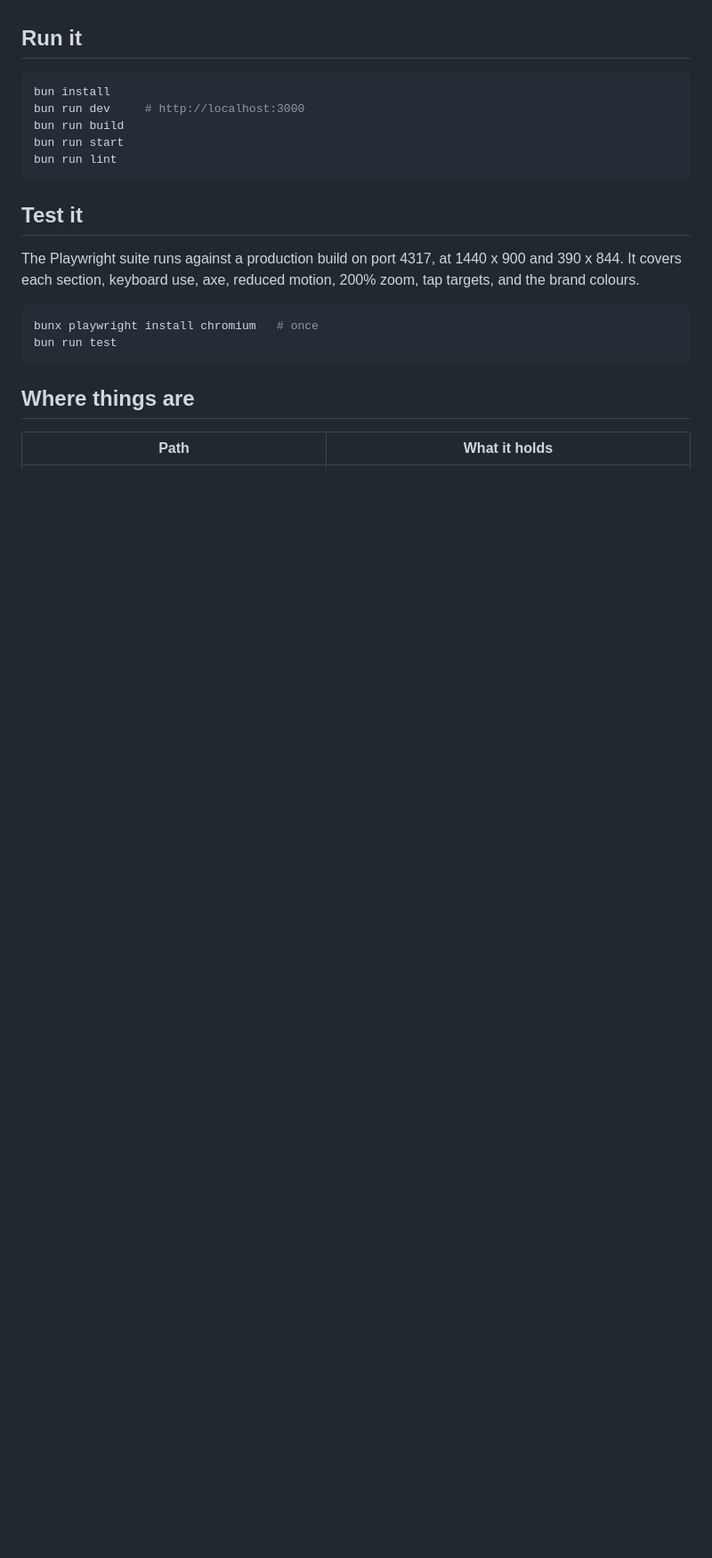
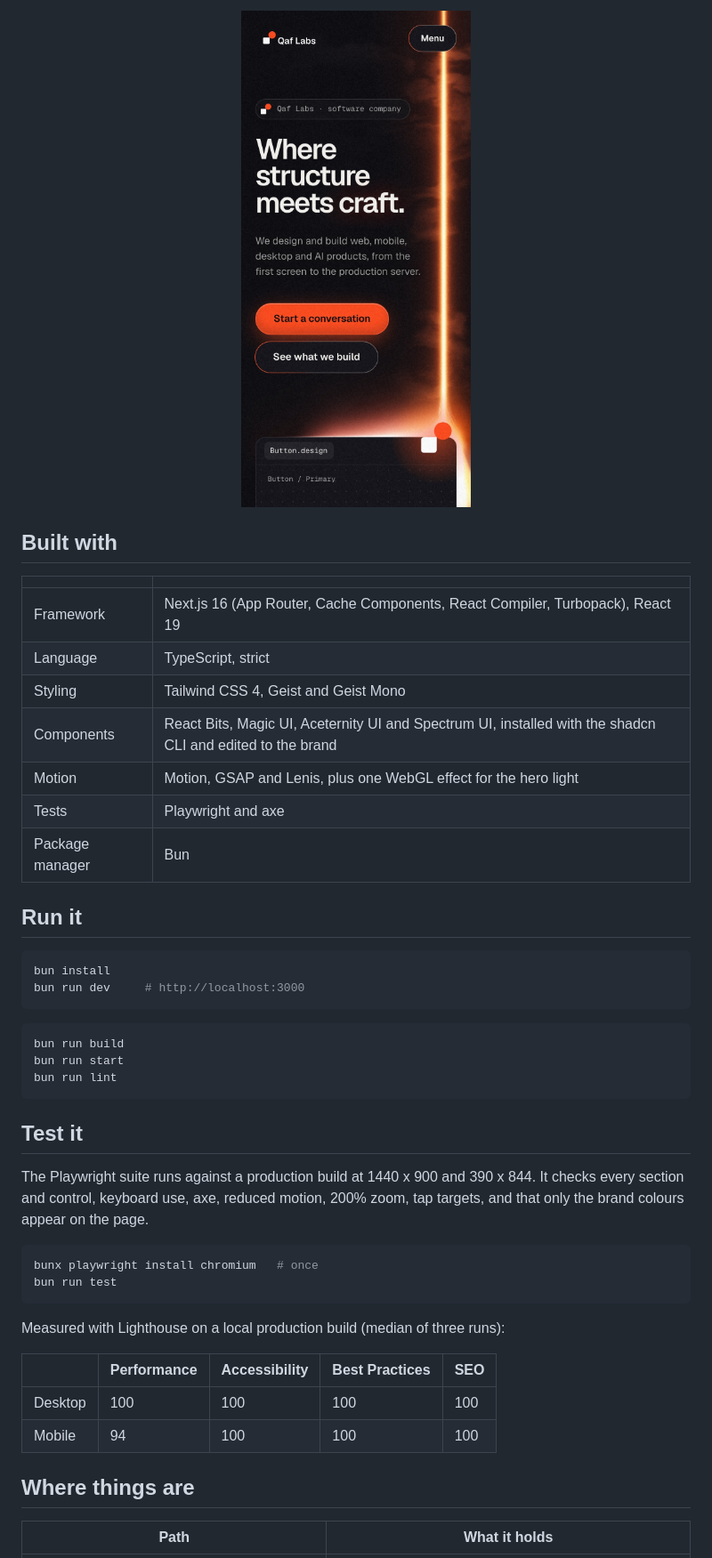
Before and after one commit to qaflabs/qaflabs.net, a Markdown page: README.md, the part around one of its changes. Shown at 89% size. GitHub-like rendering; pictures changed too: docs/readme/hero-mobile.jpg (added); blank space fills up the shorter version.

````diff
--- a/README.md
+++ b/README.md
@@ -14,9 +40,27 @@ The marketing site for Qaf Labs, a software company that designs and builds web,
+<p align="center">
+  <img src="docs/readme/hero-mobile.jpg" alt="The same hero on a phone, with the beam to the right of the text." width="280">
+</p>
+
+## Built with
+
+| | |
+| --- | --- |
+| Framework | Next.js 16 (App Router, Cache Components, React Compiler, Turbopack), React 19 |
+| Language | TypeScript, strict |
+| Styling | Tailwind CSS 4, Geist and Geist Mono |
+| Components | React Bits, Magic UI, Aceternity UI and Spectrum UI, installed with the shadcn CLI and edited to the brand |
+| Motion | Motion, GSAP and Lenis, plus one WebGL effect for the hero light |
+| Tests | Playwright and axe |
+| Package manager | Bun |
 
 ## Run it
 
 ```bash
 bun install
 bun run dev     # http://localhost:3000
+```
+
+```bash
 bun run build
 bun run start
 bun run lint
@@ -24,13 +68,20 @@ bun run lint
 
 ## Test it
 
-The Playwright suite runs against a production build on port 4317, at 1440 x 900 and 390 x 844. It covers each section, keyboard use, axe, reduced motion, 200% zoom, tap targets, and the brand colours.
+The Playwright suite runs against a production build at 1440 x 900 and 390 x 844. It checks every section and control, keyboard use, axe, reduced motion, 200% zoom, tap targets, and that only the brand colours appear on the page.
 
 ```bash
 bunx playwright install chromium   # once
 bun run test
 ```
 
+Measured with Lighthouse on a local production build (median of three runs):
+
+| | Performance | Accessibility | Best Practices | SEO |
+| --- | --- | --- | --- | --- |
+| Desktop | 100 | 100 | 100 | 100 |
+| Mobile | 94 | 100 | 100 | 100 |
+
 ## Where things are
 
 | Path | What it holds |
````
Also changed, not shown: other parts of README.md (+51 -26 lines), docs/readme/hero.jpg (added).
